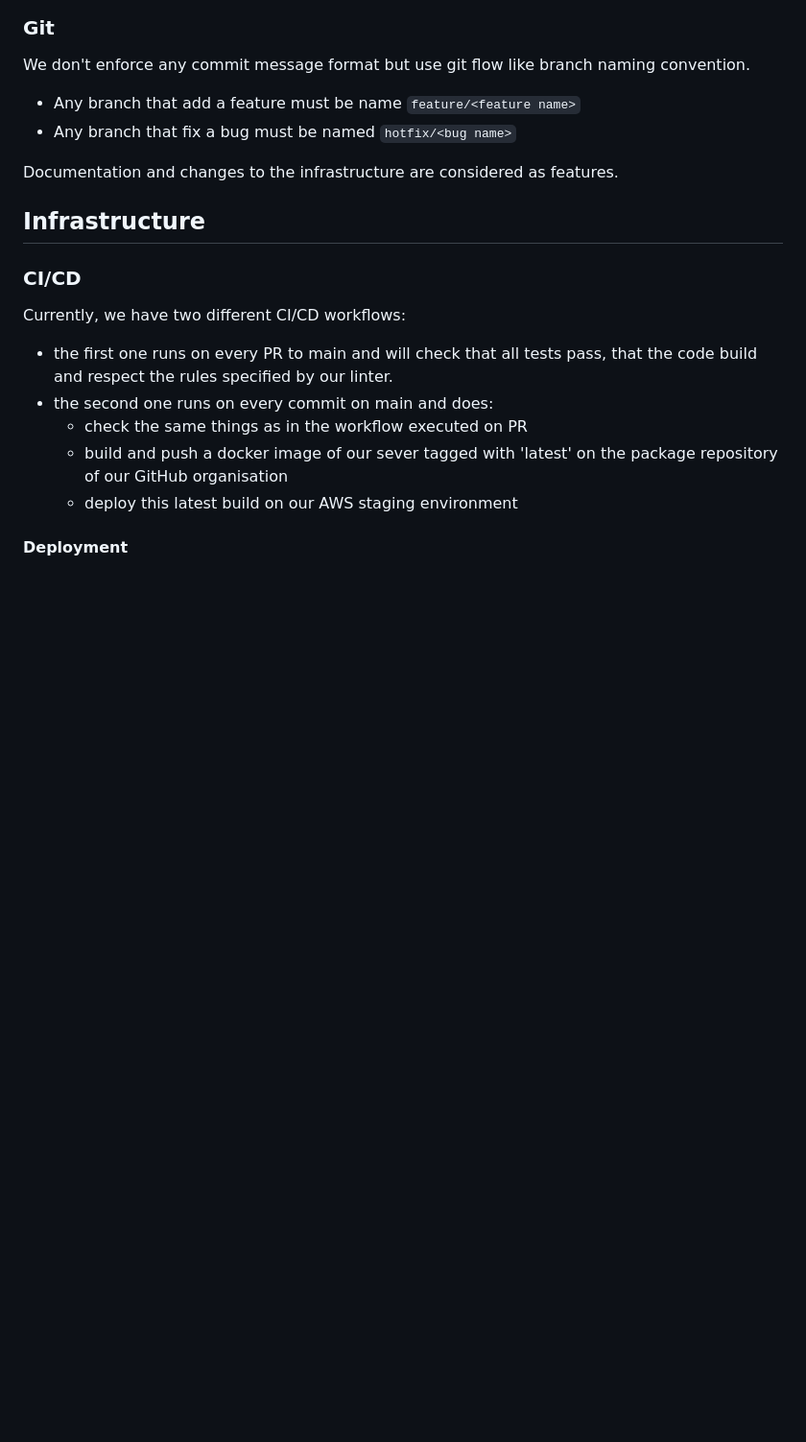
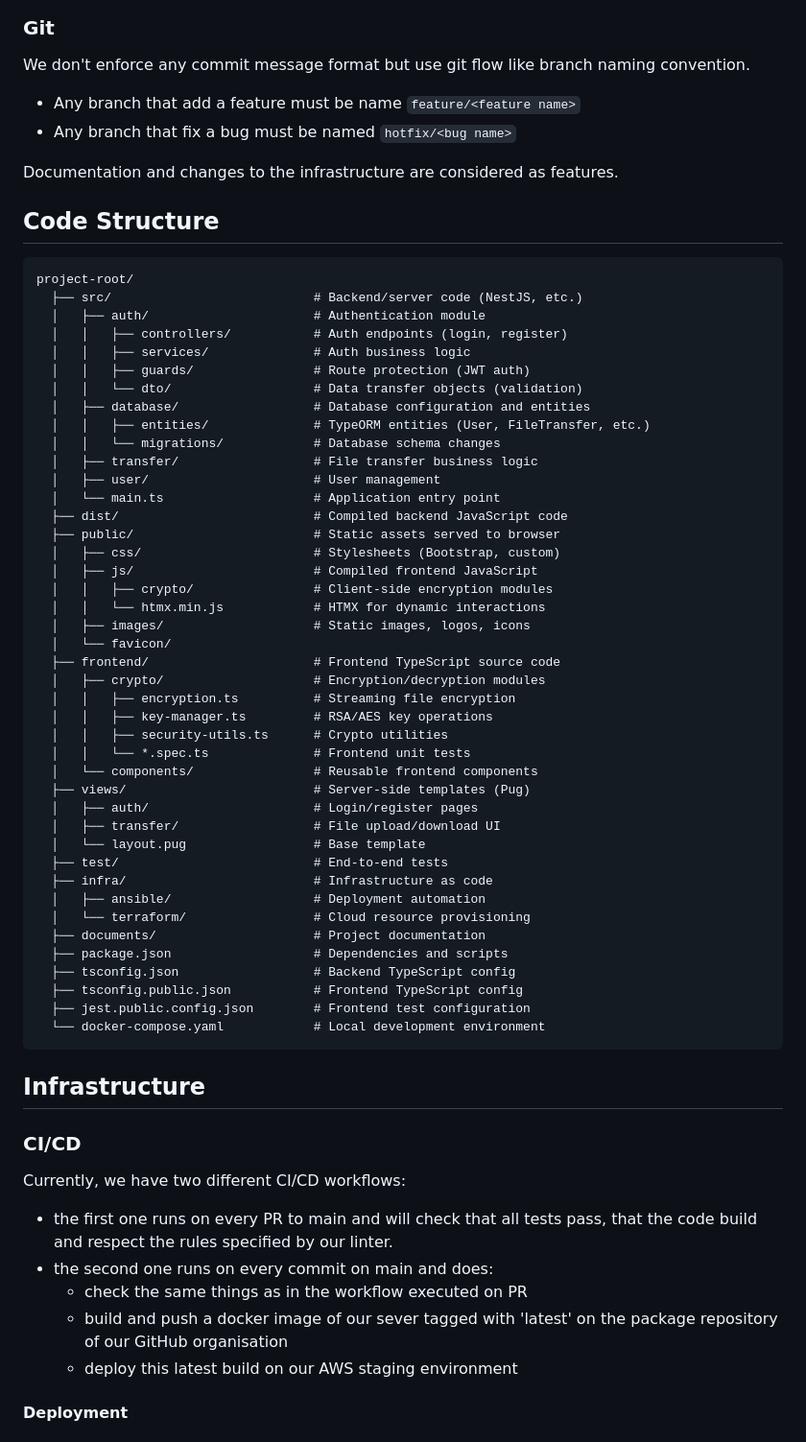
Before and after one commit to BananaTransfer/BananaTransfer, a Markdown page: documents/development_guide.md, the part around the change. Shown: that part at 96% size. Rendered like a GitHub page; blank space fills up the shorter version.

Commit message:
added code structure

````diff
--- a/documents/development_guide.md
+++ b/documents/development_guide.md
@@ -24,6 +24,52 @@ We don't enforce any commit message format but use git flow like branch naming c
 * Any branch that fix a bug must be named `hotfix/<bug name>`
 
 Documentation and changes to the infrastructure are considered as features.
+
+## Code Structure
+```md
+project-root/
+  ├── src/                           # Backend/server code (NestJS, etc.)
+  │   ├── auth/                      # Authentication module
+  │   │   ├── controllers/           # Auth endpoints (login, register)
+  │   │   ├── services/              # Auth business logic
+  │   │   ├── guards/                # Route protection (JWT auth)
+  │   │   └── dto/                   # Data transfer objects (validation)
+  │   ├── database/                  # Database configuration and entities
+  │   │   ├── entities/              # TypeORM entities (User, FileTransfer, etc.)
+  │   │   └── migrations/            # Database schema changes
+  │   ├── transfer/                  # File transfer business logic
+  │   ├── user/                      # User management
+  │   └── main.ts                    # Application entry point
+  ├── dist/                          # Compiled backend JavaScript code
+  ├── public/                        # Static assets served to browser
+  │   ├── css/                       # Stylesheets (Bootstrap, custom)
+  │   ├── js/                        # Compiled frontend JavaScript
+  │   │   ├── crypto/                # Client-side encryption modules
+  │   │   └── htmx.min.js            # HTMX for dynamic interactions
+  │   ├── images/                    # Static images, logos, icons
+  │   └── favicon/
+  ├── frontend/                      # Frontend TypeScript source code
+  │   ├── crypto/                    # Encryption/decryption modules
+  │   │   ├── encryption.ts          # Streaming file encryption
+  │   │   ├── key-manager.ts         # RSA/AES key operations
+  │   │   ├── security-utils.ts      # Crypto utilities
+  │   │   └── *.spec.ts              # Frontend unit tests
+  │   └── components/                # Reusable frontend components
+  ├── views/                         # Server-side templates (Pug)
+  │   ├── auth/                      # Login/register pages
+  │   ├── transfer/                  # File upload/download UI
+  │   └── layout.pug                 # Base template
+  ├── test/                          # End-to-end tests
+  ├── infra/                         # Infrastructure as code
+  │   ├── ansible/                   # Deployment automation
+  │   └── terraform/                 # Cloud resource provisioning
+  ├── documents/                     # Project documentation
+  ├── package.json                   # Dependencies and scripts
+  ├── tsconfig.json                  # Backend TypeScript config
+  ├── tsconfig.public.json           # Frontend TypeScript config
+  ├── jest.public.config.json        # Frontend test configuration
+  └── docker-compose.yaml            # Local development environment
+```
 
 ## Infrastructure
 
````
